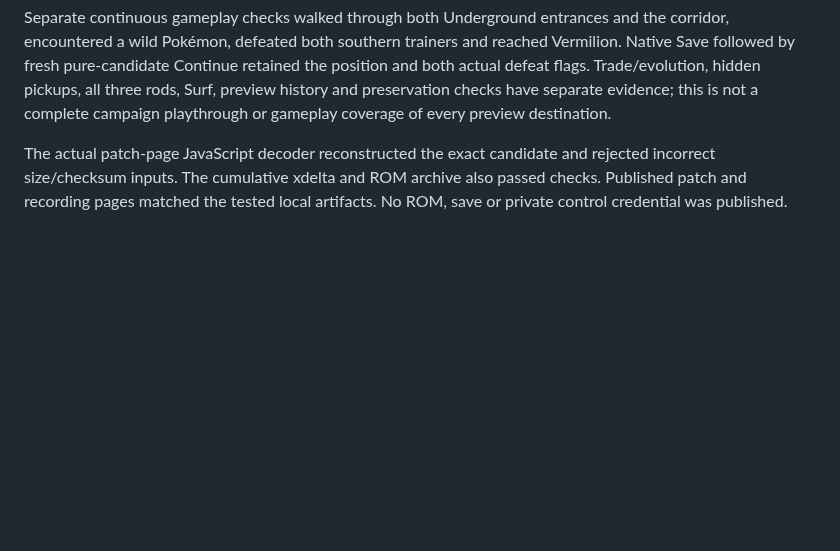
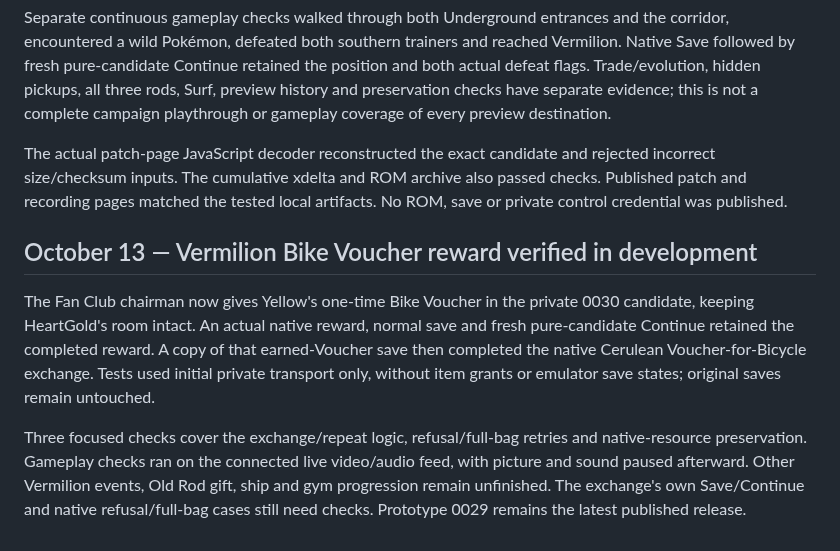
Before and after one commit to ThatAnarchyDude/corvus-workshop, a Markdown page: psyduck-yellow/DEVELOPMENT-LOG.md, the part around the change. Rendered like a GitHub page; blank space fills up the shorter version.

Commit message:
Log native Bike Voucher persistence and Bicycle exchange progress

```diff
--- a/psyduck-yellow/DEVELOPMENT-LOG.md
+++ b/psyduck-yellow/DEVELOPMENT-LOG.md
@@ -800,3 +800,10 @@ The Soul Badge permits Surf in both Kanto and Johto, with Fog Badge retained as
 Separate continuous gameplay checks walked through both Underground entrances and the corridor, encountered a wild Pokémon, defeated both southern trainers and reached Vermilion. Native Save followed by fresh pure-candidate Continue retained the position and both actual defeat flags. Trade/evolution, hidden pickups, all three rods, Surf, preview history and preservation checks have separate evidence; this is not a complete campaign playthrough or gameplay coverage of every preview destination.
 
 The actual patch-page JavaScript decoder reconstructed the exact candidate and rejected incorrect size/checksum inputs. The cumulative xdelta and ROM archive also passed checks. Published patch and recording pages matched the tested local artifacts. No ROM, save or private control credential was published.
+
+
+## October 13 — Vermilion Bike Voucher reward verified in development
+
+The Fan Club chairman now gives Yellow's one-time Bike Voucher in the private 0030 candidate, keeping HeartGold's room intact. An actual native reward, normal save and fresh pure-candidate Continue retained the completed reward. A copy of that earned-Voucher save then completed the native Cerulean Voucher-for-Bicycle exchange. Tests used initial private transport only, without item grants or emulator save states; original saves remain untouched.
+
+Three focused checks cover the exchange/repeat logic, refusal/full-bag retries and native-resource preservation. Gameplay checks ran on the connected live video/audio feed, with picture and sound paused afterward. Other Vermilion events, Old Rod gift, ship and gym progression remain unfinished. The exchange's own Save/Continue and native refusal/full-bag cases still need checks. Prototype 0029 remains the latest published release.
```
